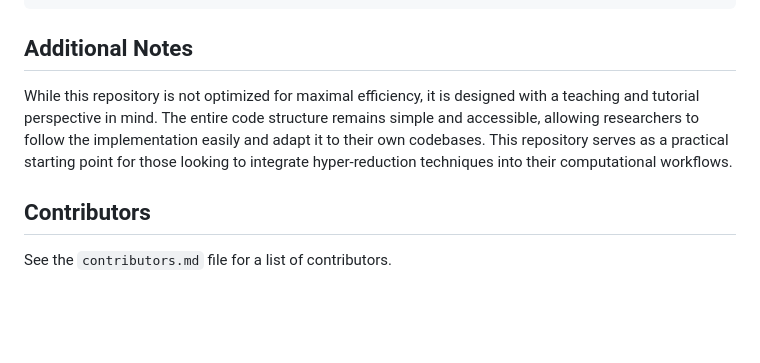
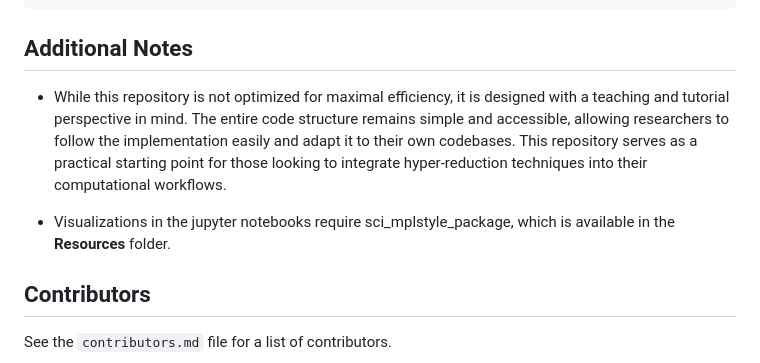
Before and after one commit to TAMIDS-HYPERREDUCTION/pyhyperrom, a Markdown page: README.md, the part around the change. GitHub-like rendering; blank space fills up the shorter version.

Commit message:
additional notes

```diff
--- a/README.md
+++ b/README.md
@@ -76,7 +76,9 @@ README.md                             # Project documentation
 
 ## Additional Notes
 
-While this repository is not optimized for maximal efficiency, it is designed with a teaching and tutorial perspective in mind. The entire code structure remains simple and accessible, allowing researchers to follow the implementation easily and adapt it to their own codebases. This repository serves as a practical starting point for those looking to integrate hyper-reduction techniques into their computational workflows.
+- While this repository is not optimized for maximal efficiency, it is designed with a teaching and tutorial perspective in mind. The entire code structure remains simple and accessible, allowing researchers to follow the implementation easily and adapt it to their own codebases. This repository serves as a practical starting point for those looking to integrate hyper-reduction techniques into their computational workflows.
+
+- Visualizations in the jupyter notebooks require sci_mplstyle_package, which is available in the **Resources** folder.
 
 ## Contributors
 See the `contributors.md` file for a list of contributors.
```
